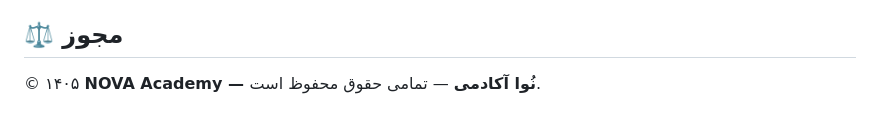
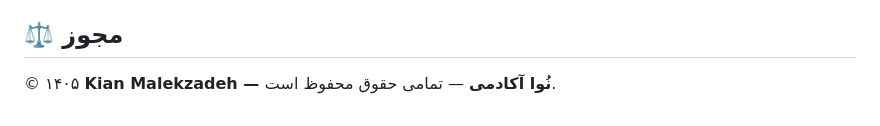
Before and after one commit to kian-malekzadeh/NOVA-Academy, a Markdown page: README.md, the part around the change. Drawn GitHub-style.

Commit message:
Update copyright holder in README.md

```diff
--- a/README.md
+++ b/README.md
@@ -110,4 +110,4 @@ python3 -m http.server 8000
 
 ## ⚖️ مجوز
 
-© ۱۴۰۵ **NOVA Academy — نُوا آکادمی** — تمامی حقوق محفوظ است.
+© ۱۴۰۵ **Kian Malekzadeh — نُوا آکادمی** — تمامی حقوق محفوظ است.
```
